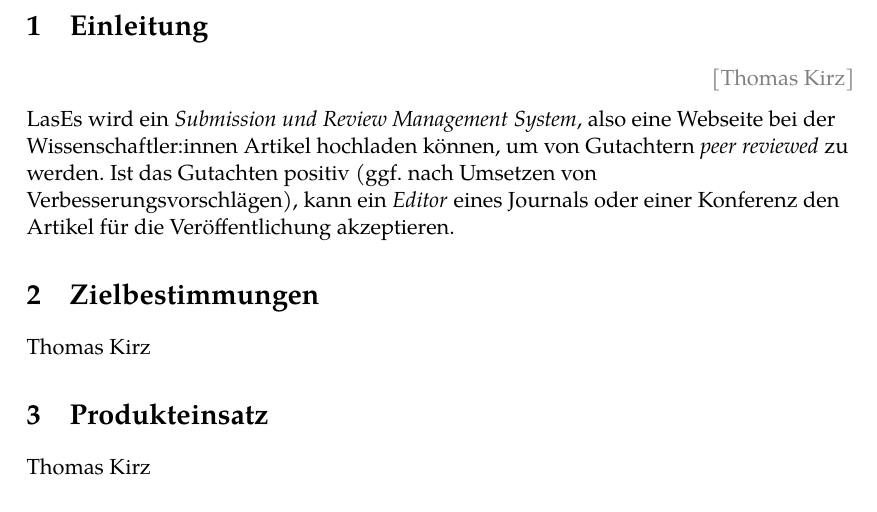
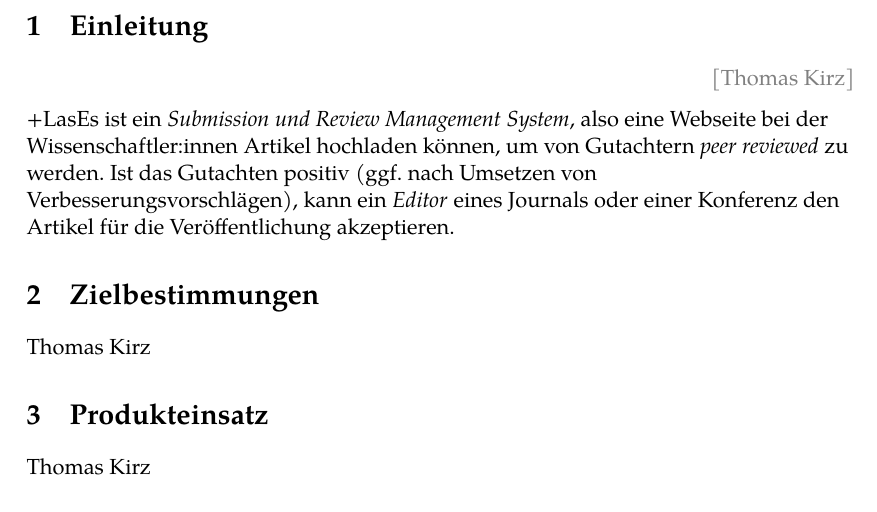
Before and after one commit to guersterst/LasEs, a LaTeX document (docs/Pflichtenheft/Main.tex, which reads docs/Pflichtenheft/Einleitung.tex): part of page 2 of 3, cut so that both start at the same text. Compiled offline with pdfLaTeX.

Commit message:
Apply 1 suggestion(s) to 1 file(s)

```diff
--- a/docs/Pflichtenheft/Einleitung.tex
+++ b/docs/Pflichtenheft/Einleitung.tex
@@ -1,4 +1,4 @@
 \localauthor{Thomas Kirz}
 
-LasEs wird ein \emph{Submission und Review Management System}, also eine Webseite bei der Wissenschaftler:innen Artikel hochladen können, um von Gutachtern \emph{peer reviewed} zu werden.
++LasEs ist ein \emph{Submission und Review Management System}, also eine Webseite bei der Wissenschaftler:innen Artikel hochladen können, um von Gutachtern \emph{peer reviewed} zu werden.
 Ist das Gutachten positiv (ggf.\ nach Umsetzen von Verbesserungsvorschlägen), kann ein \emph{Editor} eines Journals oder einer Konferenz den Artikel für die Veröffentlichung akzeptieren.
```
